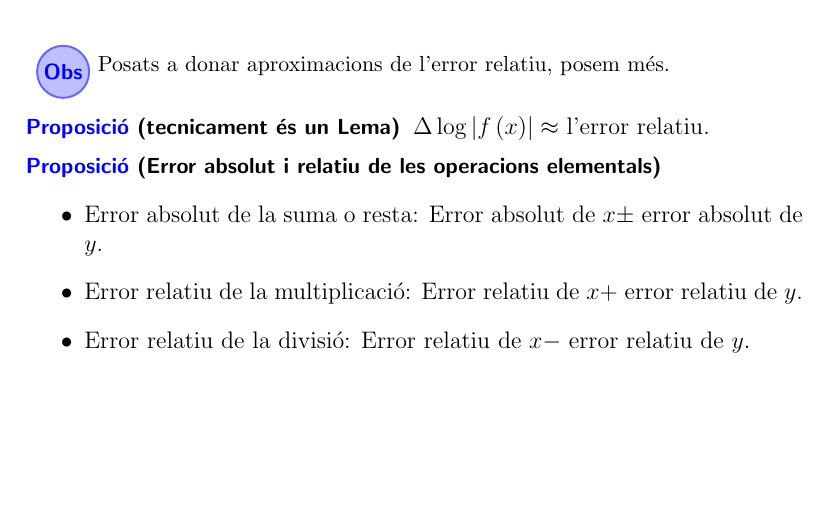
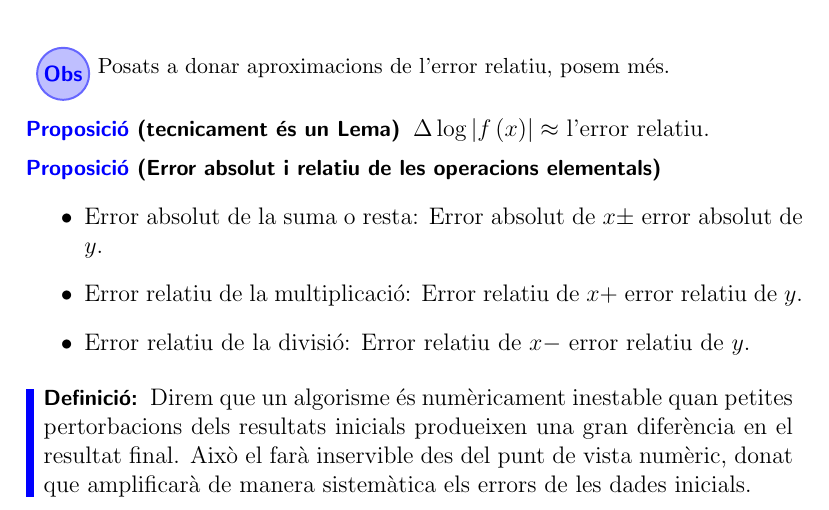
Before and after one commit to TheRepSter/Apunts-MatCAD, a LaTeX document (Apunts/Apunts de la segona meitat del 1r curs/main.tex, which reads Apunts/Apunts de la segona meitat del 1r curs/subfiles/Càlcul-num.tex): part of page 17 of 17, cut so that both start at the same text, the shorter picture padded with empty space. Compiled offline with pdfLaTeX.

Commit message:
Now yes, day 10

```diff
--- a/Apunts/Apunts de la segona meitat del 1r curs/subfiles/Càlcul-num.tex
+++ b/Apunts/Apunts de la segona meitat del 1r curs/subfiles/Càlcul-num.tex
@@ -101,4 +101,10 @@
             \item Error relatiu de la divisió: Error relatiu de $x -$ error relatiu de $y$.
         \end{itemize}
     \end{proposicio}
+    \begin{definicio}
+        Direm que un algorisme és numèricament inestable quan petites pertorbacions dels resultats
+        inicials produeixen una gran diferència en el resultat final. Això el farà inservible des
+        del punt de vista numèric, donat que amplificarà de manera sistemàtica els errors de les
+        dades inicials.
+    \end{definicio}
 \end{document}
```
Also changed, not shown: Apunts/Apunts de la segona meitat del 1r curs/main.pdf.
